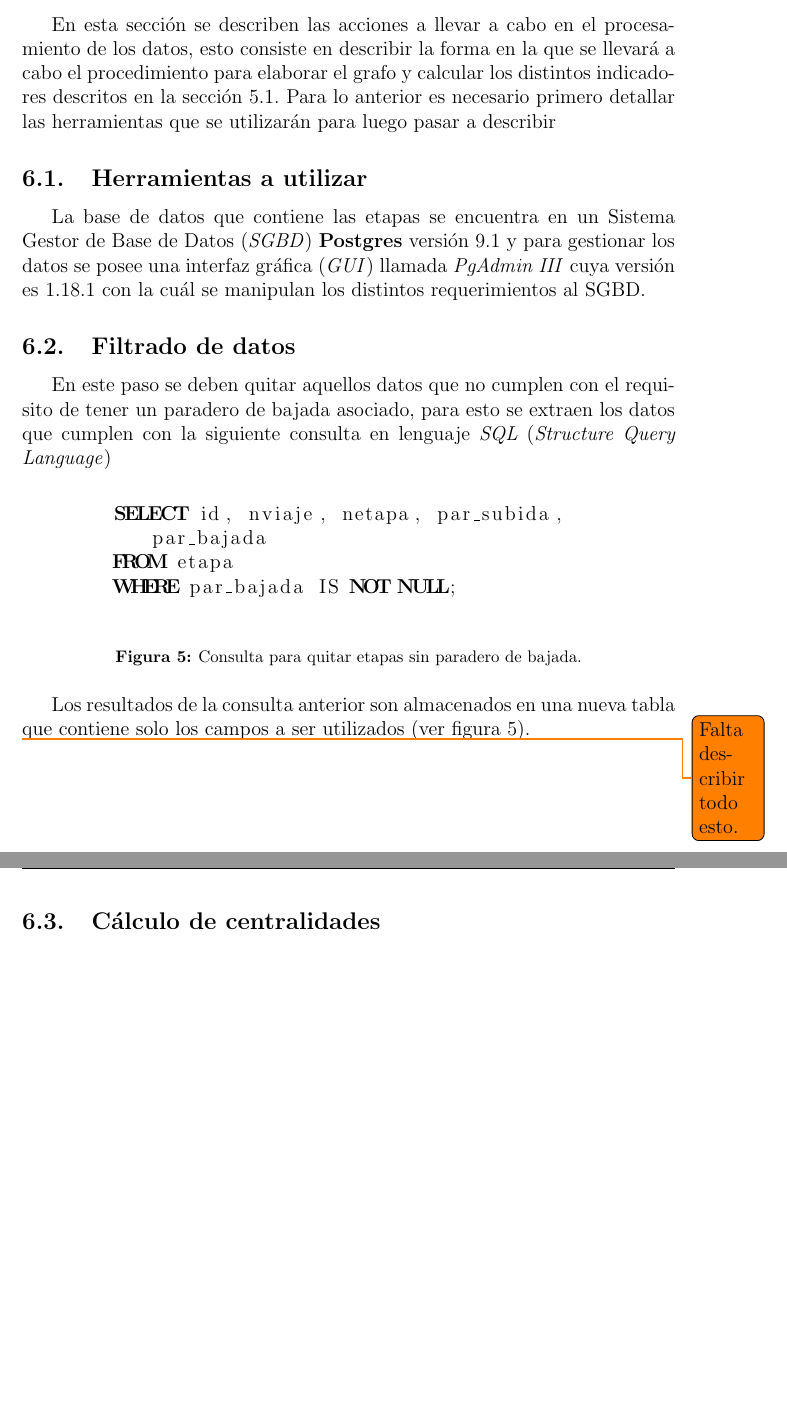
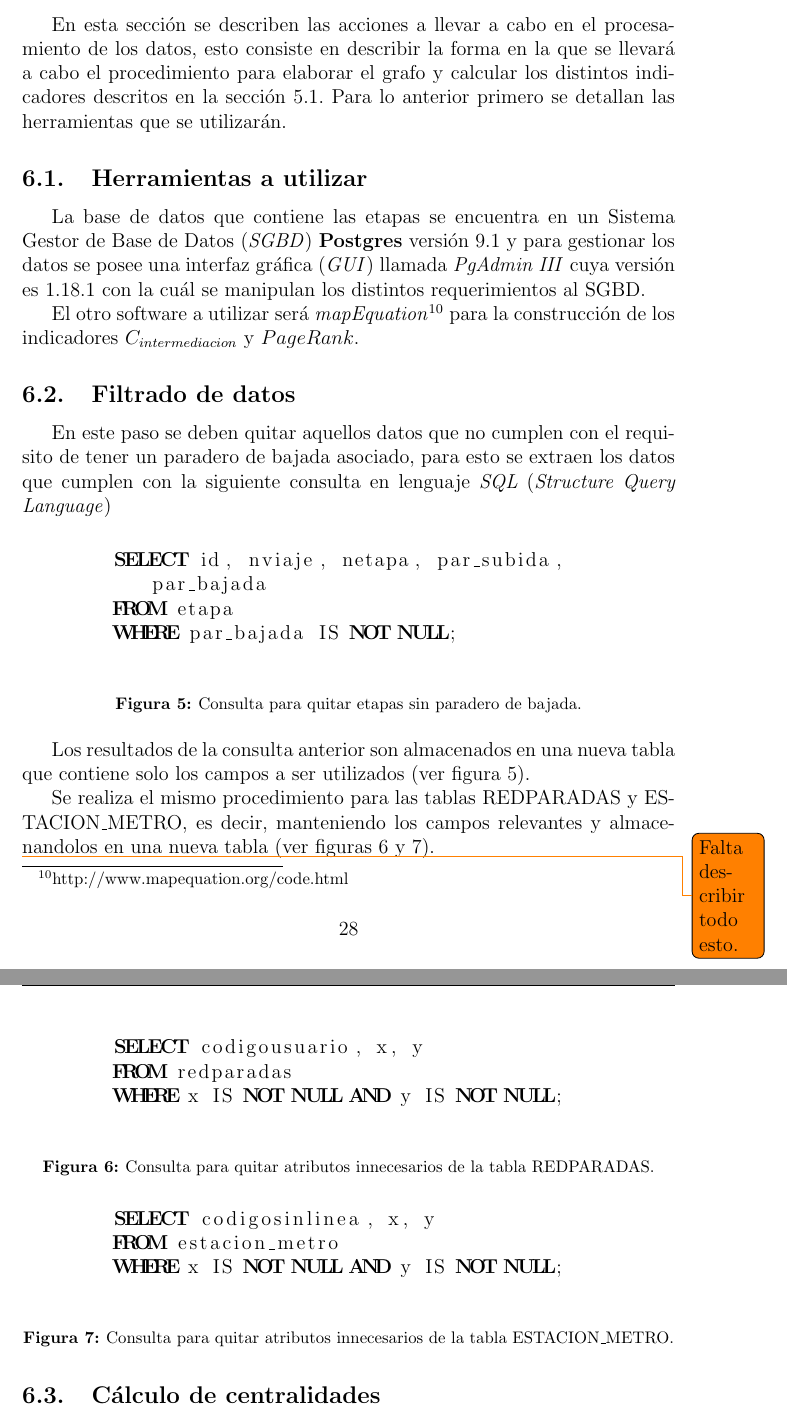
Before and after one commit to felipinbombin/memoria, a LaTeX document (entrega2.tex): two parts of pages 30 and 31 of 33 before the commit and two parts of pages 31 and 32 of 34 after it, joined at a grey line, cut so that both start at the same text, the shorter picture padded with empty space. Compiled offline with pdfLaTeX.

Commit message:
se agregan consultas para limpiar los datos.

```diff
--- a/entrega2.tex
+++ b/entrega2.tex
@@ -817,12 +815,13 @@ La estrategia para el proceso de visualización queda establecida en la sección
     %================================================================================================================
     \section{Estrategia de procesamiento}
 
-	En esta sección se describen las acciones a llevar a cabo en el procesamiento de los datos, esto consiste en describir la forma en la que se llevará a cabo el procedimiento para elaborar el grafo y calcular los distintos indicadores descritos en la sección \ref{sec:Analisis_bibliografia}. Para lo anterior es necesario primero detallar las herramientas que se utilizarán para luego pasar a describir
+	En esta sección se describen las acciones a llevar a cabo en el procesamiento de los datos, esto consiste en describir la forma en la que se llevará a cabo el procedimiento para elaborar el grafo y calcular los distintos indicadores descritos en la sección \ref{sec:Analisis_bibliografia}. Para lo anterior primero se detallan las herramientas que se utilizarán.
 
 	\subsection{Herramientas a utilizar}
 
 	La base de datos que contiene las etapas se encuentra en un Sistema Gestor de Base de Datos (\textit{SGBD}) \textbf{Postgres} versión 9.1 y para gestionar los datos se posee una interfaz gráfica (\textit{GUI}) llamada \textit{PgAdmin III} cuya versión es 1.18.1 con la cuál se manipulan los distintos requerimientos al SGBD.
-	%Para el calculo de las
+
+	El otro software a utilizar será \textit{mapEquation}\footnote{http://www.mapequation.org/code.html} para la construcción de los indicadores $C_{intermediacion}$ y $PageRank$.
 
 	\subsection{Filtrado de datos}
 
@@ -837,10 +836,36 @@ La estrategia para el proceso de visualización queda establecida en la sección
 \end{lstlisting}
 \end{center}
 \caption{Consulta para quitar etapas sin paradero de bajada.}
-\label{fig:limpiar_datos}
+\label{fig:limpiar_datos_etapa}
 \end{figure}
 
-	Los resultados de la consulta anterior son almacenados en una nueva tabla que contiene solo los campos a ser utilizados (ver figura \ref{fig:limpiar_datos}).
+	Los resultados de la consulta anterior son almacenados en una nueva tabla que contiene solo los campos a ser utilizados (ver figura \ref{fig:limpiar_datos_etapa}).
+
+	Se realiza el mismo procedimiento para las tablas REDPARADAS y ESTACION\_METRO, es decir, manteniendo los campos relevantes y almacenandolos en una nueva tabla (ver figuras   \ref{fig:limpiar_datos_redparadas} y \ref{fig:limpiar_datos_estacion_metro}).
+
+\begin{figure}[h]
+\begin{center}
+\begin{lstlisting}[breaklines=true, language=SQL]
+	SELECT codigousuario, x, y
+	FROM redparadas
+	WHERE x IS NOT NULL AND y IS NOT NULL;
+\end{lstlisting}
+\end{center}
+\caption{Consulta para quitar atributos innecesarios de la tabla REDPARADAS.}
+\label{fig:limpiar_datos_redparadas}
+\end{figure}
+
+\begin{figure}[h]
+\begin{center}
+\begin{lstlisting}[breaklines=true, language=SQL]
+	SELECT codigosinlinea, x, y
+	FROM estacion_metro
+	WHERE x IS NOT NULL AND y IS NOT NULL;
+\end{lstlisting}
+\end{center}
+\caption{Consulta para quitar atributos innecesarios de la tabla ESTACION\_METRO.}
+\label{fig:limpiar_datos_estacion_metro}
+\end{figure}
 
 	\todo{Falta describir todo esto.}
 	\subsection{Cálculo de centralidades}
```
Also changed, not shown: entrega2.pdf, entrega2.tex (8 more changed lines).
